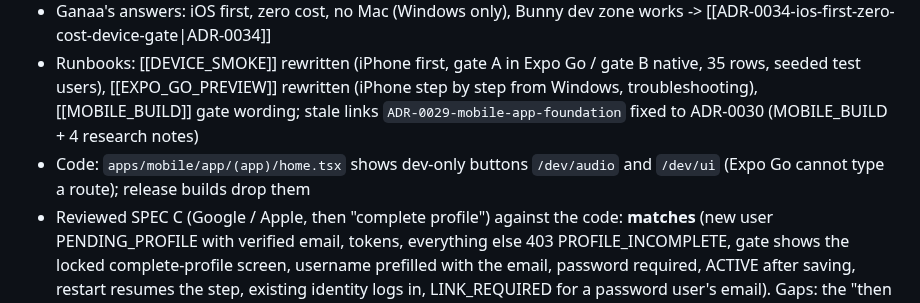
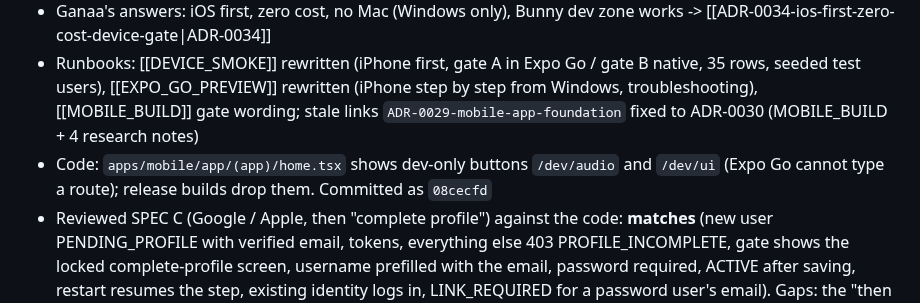
Before and after one commit to ganaagreg-cloud/Test-ongod, a Markdown page: docs/log/2026-10-17.md, the part around the change. GitHub-like rendering.

Commit message:
docs: add commit hash to the 2026-10-17 log
Co-Authored-By: Claude Opus 5.5 <noreply@anthropic.com>
Claude-Session: https://claude.ai/code/session_01LsuQg6CSGZgAVgPgSCQAp6

```diff
--- a/docs/log/2026-10-17.md
+++ b/docs/log/2026-10-17.md
@@ -10,7 +10,7 @@ tags: [log]
 - No product code changed. Committed as `6d1ca4d`
 - Ganaa's answers: iOS first, zero cost, no Mac (Windows only), Bunny dev zone works -> [[ADR-0034-ios-first-zero-cost-device-gate|ADR-0034]]
 - Runbooks: [[DEVICE_SMOKE]] rewritten (iPhone first, gate A in Expo Go / gate B native, 35 rows, seeded test users), [[EXPO_GO_PREVIEW]] rewritten (iPhone step by step from Windows, troubleshooting), [[MOBILE_BUILD]] gate wording; stale links `ADR-0029-mobile-app-foundation` fixed to ADR-0030 (MOBILE_BUILD + 4 research notes)
-- Code: `apps/mobile/app/(app)/home.tsx` shows dev-only buttons `/dev/audio` and `/dev/ui` (Expo Go cannot type a route); release builds drop them
+- Code: `apps/mobile/app/(app)/home.tsx` shows dev-only buttons `/dev/audio` and `/dev/ui` (Expo Go cannot type a route); release builds drop them. Committed as `08cecfd`
 - Reviewed SPEC C (Google / Apple, then "complete profile") against the code: **matches** (new user PENDING_PROFILE with verified email, tokens, everything else 403 PROFILE_INCOMPLETE, gate shows the locked complete-profile screen, username prefilled with the email, password required, ACTIVE after saving, restart resumes the step, existing identity logs in, LINK_REQUIRED for a password user's email). Gaps: the "then link" step after LINK_REQUIRED has no screen yet (Profile not built; `/me/link/*` exists); Google's name is not prefilled (Apple's is); an Apple private-relay email becomes the default username; social sign-in cannot run in Expo Go (gate B)
 
 ## Tests
```
